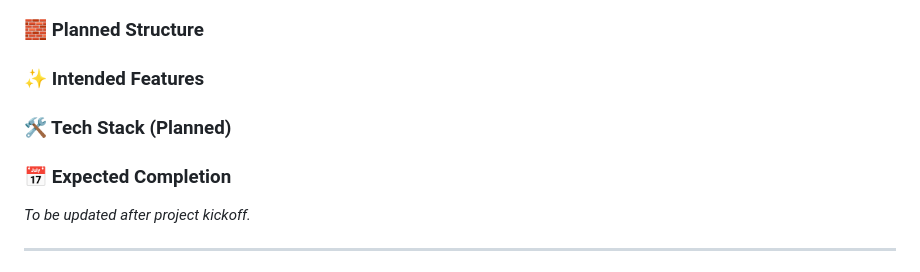
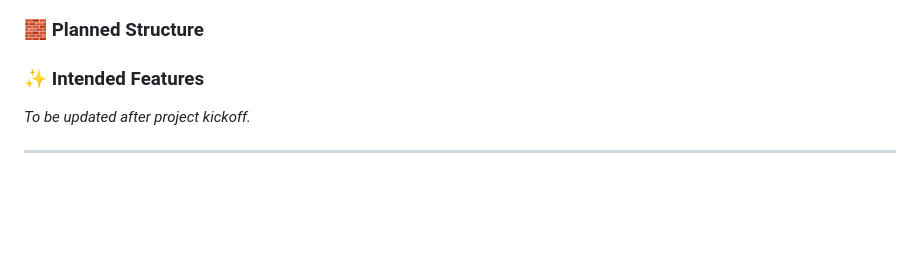
Before and after one commit to Anishraj965/Anish_Intern_Elvlabs_Cyber_Security, a Markdown page: README.md, the part around the change. GitHub-like rendering; blank space fills up the shorter version.

Commit message:
README updated 1

```diff
--- a/README.md
+++ b/README.md
@@ -125,10 +125,6 @@ Welcome! This repository documents my hands-on journey as a Cybersecurity Intern
 
 ### ✨ Intended Features
 
-### 🛠️ Tech Stack (Planned)
-
-### 📅 Expected Completion
-
 *To be updated after project kickoff.*
 
 ---
```
